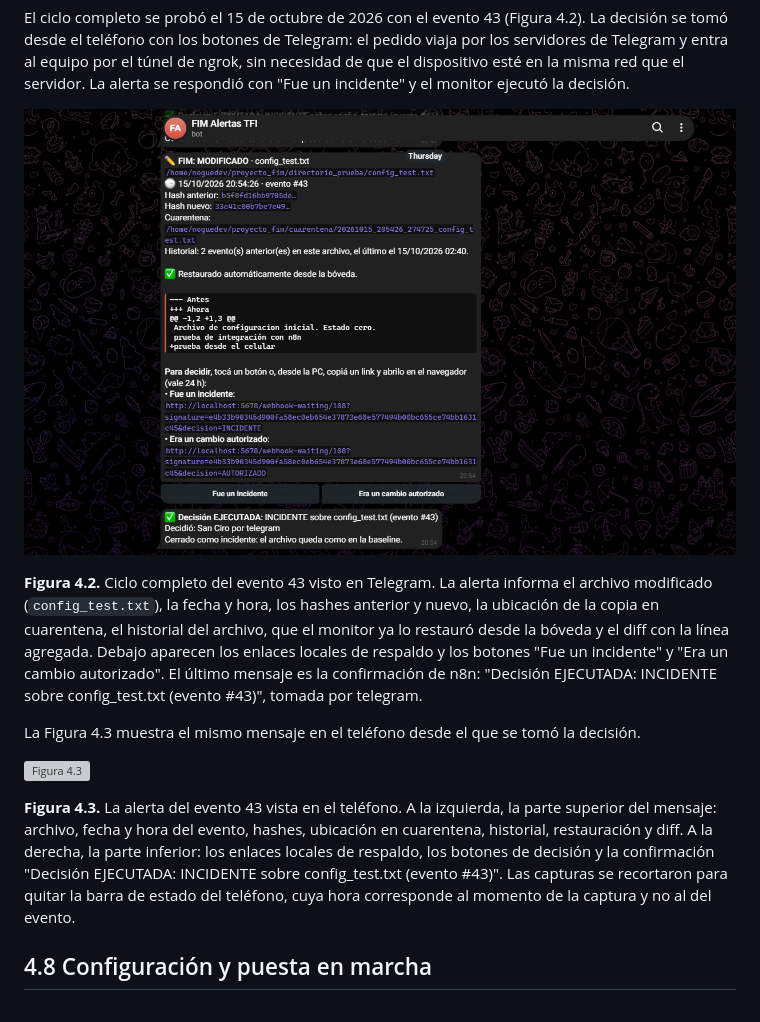
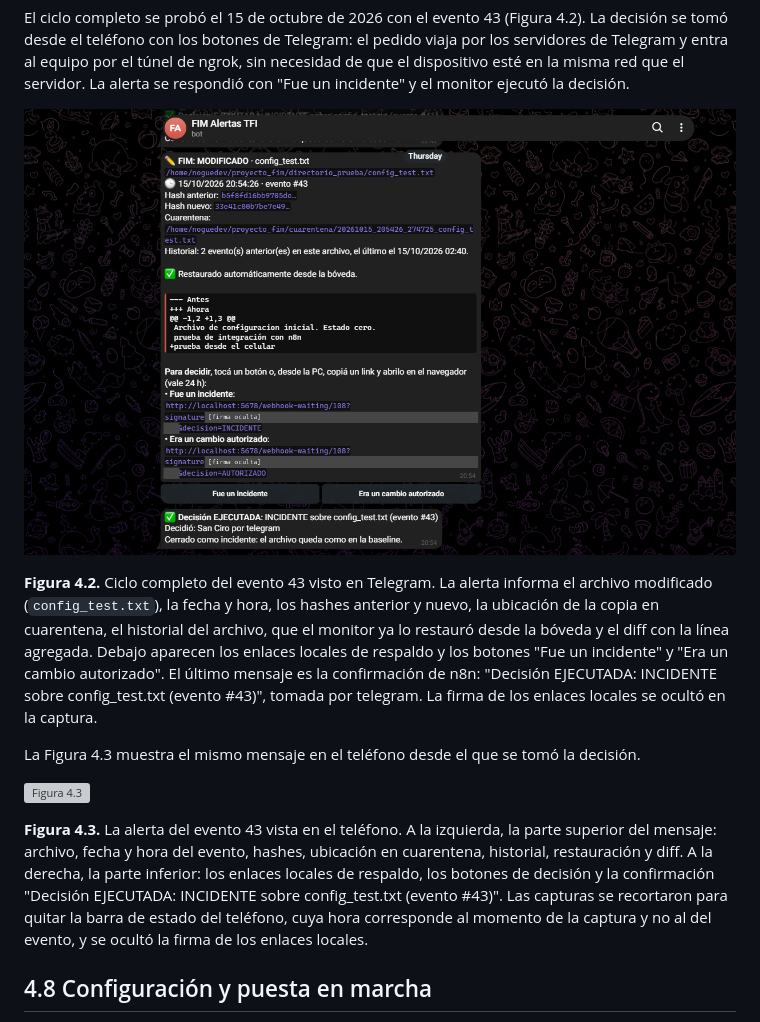
Before and after one commit to noguerolrodrigo/TFI-FIM-Integridad-Archivos, a Markdown page: docs/informe/04_desarrollo.md, the part around the change. Drawn GitHub-style; pictures changed too: docs/informe/img/ciclo_completo_evento43.png; grey boxes are pictures that could not be loaded.

```diff
--- a/docs/informe/04_desarrollo.md
+++ b/docs/informe/04_desarrollo.md
@@ -460,7 +460,8 @@ modificado (`config_test.txt`), la fecha y hora, los hashes anterior y nuevo, la
 en cuarentena, el historial del archivo, que el monitor ya lo restauró desde la bóveda y el diff con
 la línea agregada. Debajo aparecen los enlaces locales de respaldo y los botones "Fue un incidente" y
 "Era un cambio autorizado". El último mensaje es la confirmación de n8n: "Decisión EJECUTADA:
-INCIDENTE sobre config_test.txt (evento #43)", tomada por telegram.
+INCIDENTE sobre config_test.txt (evento #43)", tomada por telegram. La firma de los enlaces locales
+se ocultó en la captura.
 
 La Figura 4.3 muestra el mismo mensaje en el teléfono desde el que se tomó la decisión.
 
@@ -471,7 +472,7 @@ mensaje: archivo, fecha y hora del evento, hashes, ubicación en cuarentena, his
 diff. A la derecha, la parte inferior: los enlaces locales de respaldo, los botones de decisión y la
 confirmación "Decisión EJECUTADA: INCIDENTE sobre config_test.txt (evento #43)". Las capturas se
 recortaron para quitar la barra de estado del teléfono, cuya hora corresponde al momento de la
-captura y no al del evento.
+captura y no al del evento, y se ocultó la firma de los enlaces locales.
 
 ## 4.8 Configuración y puesta en marcha
 
```
Also changed, not shown: docs/informe/05_resultados.md (+3 -1 lines), resultados/grafico_20261015_232407.png, resultados/grafico_20261117_195343.png, resultados/grafico_20261117_200705.png, resultados/grafico_telegram_real_20261016_000516.png, 2 other files.
